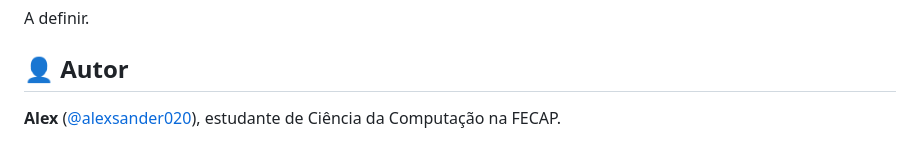
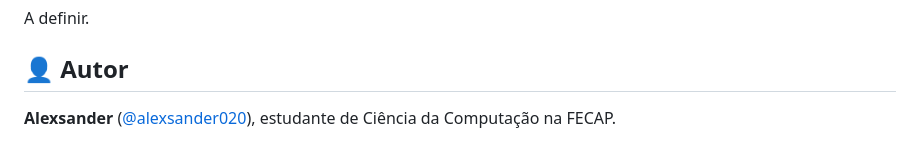
Before and after one commit to alexsander020/AGI, a Markdown page: README.md, the part around the change. Rendered like a GitHub page.

```diff
--- a/README.md
+++ b/README.md
@@ -239,4 +239,4 @@ A definir.
 
 ## 👤 Autor
 
-**Alex** ([@alexsander020](https://github.com/alexsander020)), estudante de Ciência da Computação na FECAP.
+**Alexsander** ([@alexsander020](https://github.com/alexsander020)), estudante de Ciência da Computação na FECAP.
```
